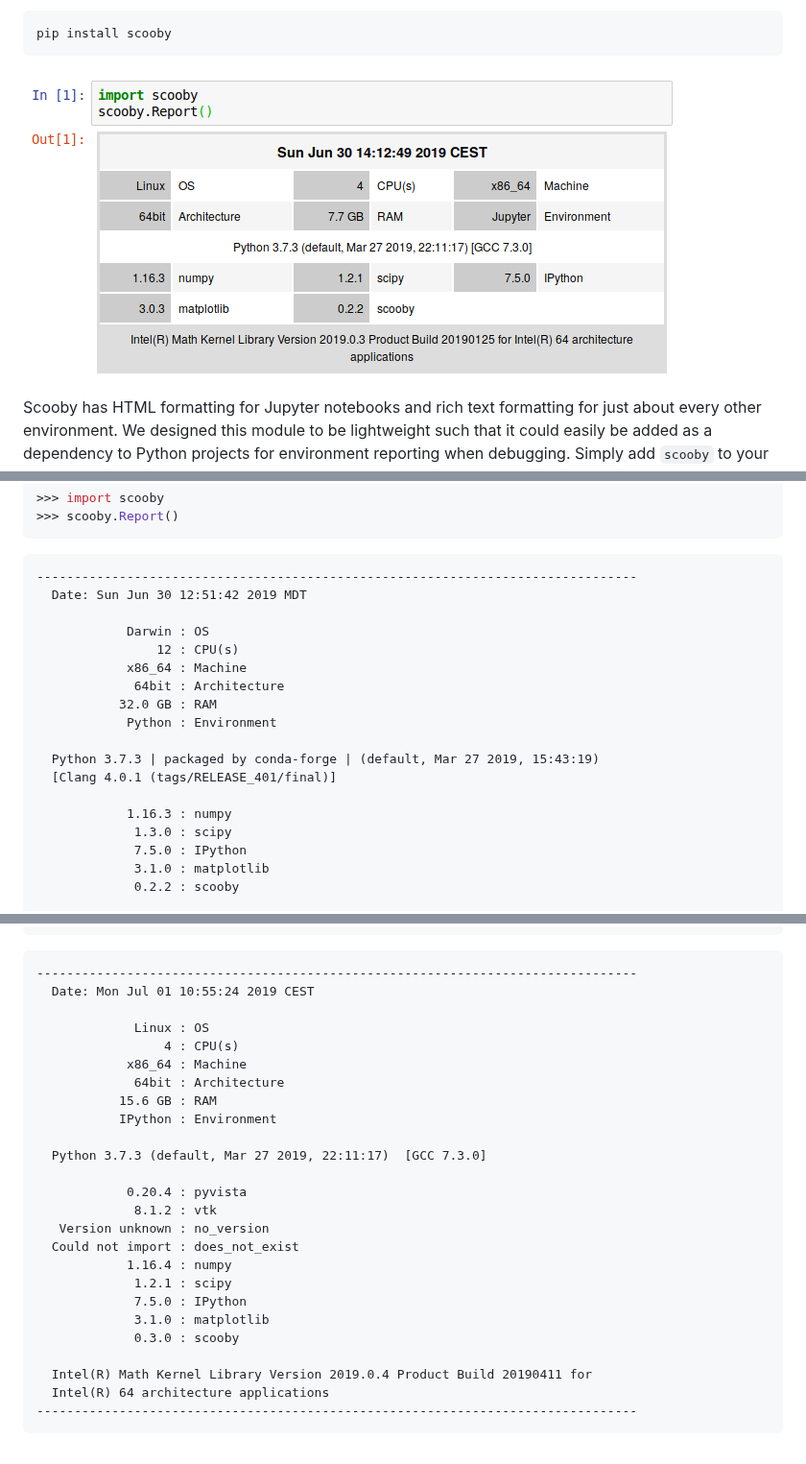
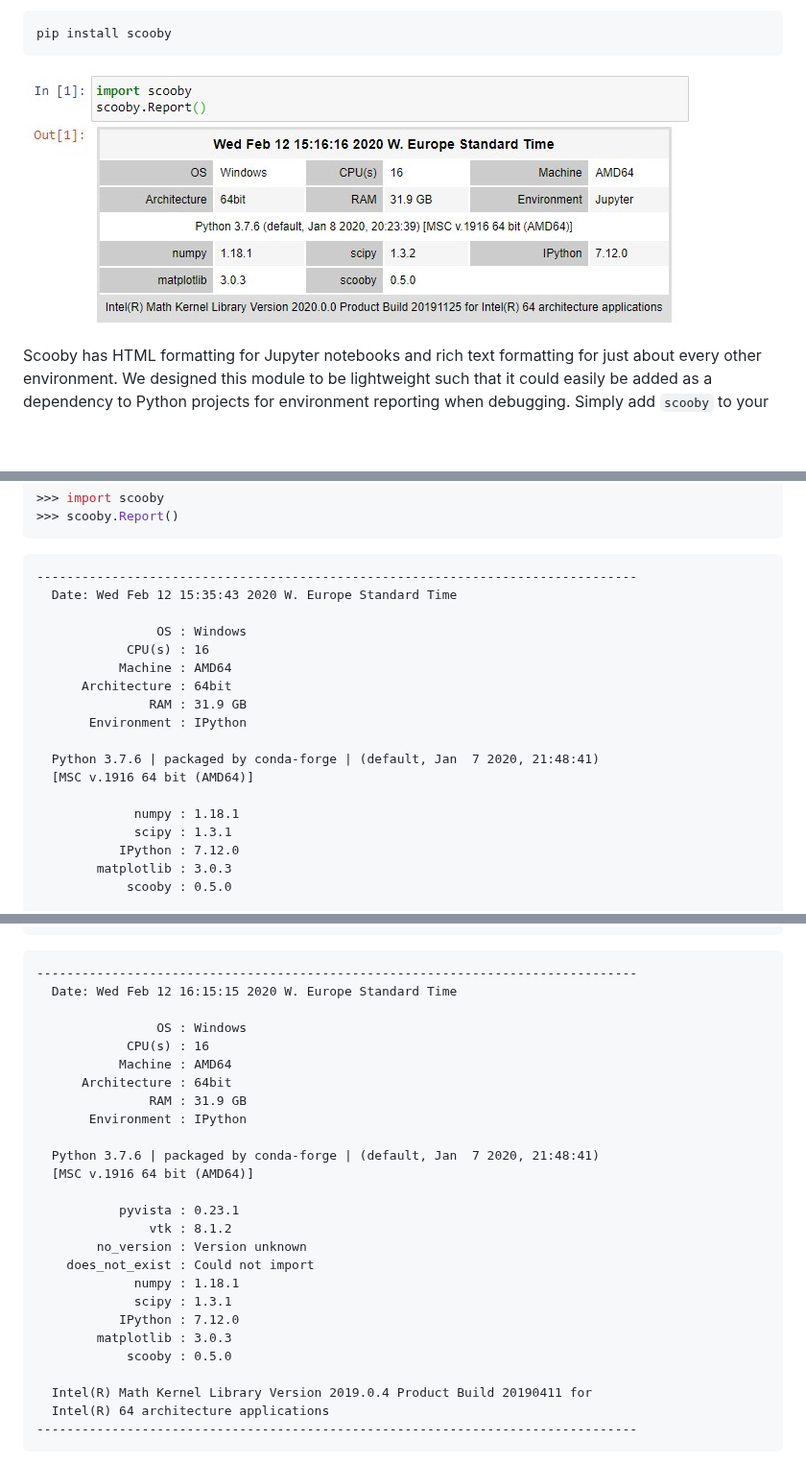
Before and after one commit to banesullivan/scooby, a Markdown page: README.md, 3 parts joined by grey strips. Shown at 96% size. GitHub-like rendering; pictures changed too: assets/jupyter.png; blank space fills up the shorter version.

Commit message:
Switched keys and values (#42)

````diff
--- a/README.md
+++ b/README.md
@@ -54,21 +54,21 @@ representation of the script.
 ```
 ```
 --------------------------------------------------------------------------------
-  Date: Sun Jun 30 12:51:42 2019 MDT
+  Date: Wed Feb 12 15:35:43 2020 W. Europe Standard Time
 
-            Darwin : OS
-                12 : CPU(s)
-            x86_64 : Machine
-             64bit : Architecture
-           32.0 GB : RAM
-            Python : Environment
+                OS : Windows
+            CPU(s) : 16
+           Machine : AMD64
+      Architecture : 64bit
+               RAM : 31.9 GB
+       Environment : IPython
 
-  Python 3.7.3 | packaged by conda-forge | (default, Mar 27 2019, 15:43:19)
-  [Clang 4.0.1 (tags/RELEASE_401/final)]
+  Python 3.7.6 | packaged by conda-forge | (default, Jan  7 2020, 21:48:41)
+  [MSC v.1916 64 bit (AMD64)]
 
-            1.16.3 : numpy
-             1.3.0 : scipy
-             7.5.0 : IPython
-             3.1.0 : matplotlib
-             0.2.2 : scooby
+             numpy : 1.18.1
+             scipy : 1.3.1
+           IPython : 7.12.0
+        matplotlib : 3.0.3
+            scooby : 0.5.0
 
@@ -86,26 +86,27 @@ either as strings or give already imported packages:
 ```
 ```
 --------------------------------------------------------------------------------
-  Date: Mon Jul 01 10:55:24 2019 CEST
+  Date: Wed Feb 12 16:15:15 2020 W. Europe Standard Time
 
-             Linux : OS
-                 4 : CPU(s)
-            x86_64 : Machine
-             64bit : Architecture
-           15.6 GB : RAM
-           IPython : Environment
+                OS : Windows
+            CPU(s) : 16
+           Machine : AMD64
+      Architecture : 64bit
+               RAM : 31.9 GB
+       Environment : IPython
 
-  Python 3.7.3 (default, Mar 27 2019, 22:11:17)  [GCC 7.3.0]
+  Python 3.7.6 | packaged by conda-forge | (default, Jan  7 2020, 21:48:41)
+  [MSC v.1916 64 bit (AMD64)]
 
-            0.20.4 : pyvista
-             8.1.2 : vtk
-   Version unknown : no_version
-  Could not import : does_not_exist
-            1.16.4 : numpy
-             1.2.1 : scipy
-             7.5.0 : IPython
-             3.1.0 : matplotlib
-             0.3.0 : scooby
+           pyvista : 0.23.1
+               vtk : 8.1.2
+        no_version : Version unknown
+    does_not_exist : Could not import
+             numpy : 1.18.1
+             scipy : 1.3.1
+           IPython : 7.12.0
+        matplotlib : 3.0.3
+            scooby : 0.5.0
 
   Intel(R) Math Kernel Library Version 2019.0.4 Product Build 20190411 for
   Intel(R) 64 architecture applications
````
Also changed, not shown: other parts of README.md (+1 -1 lines), 1 other file.
